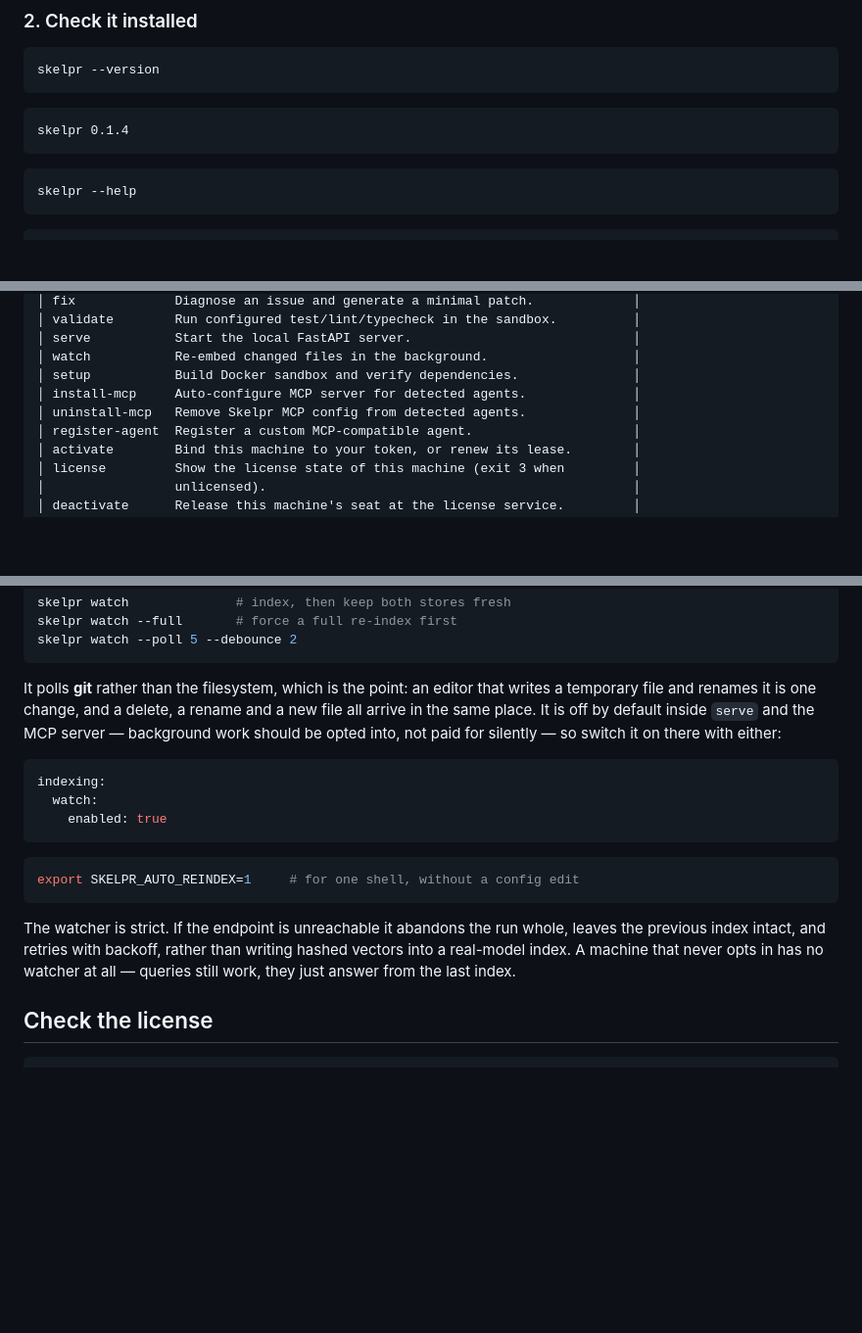
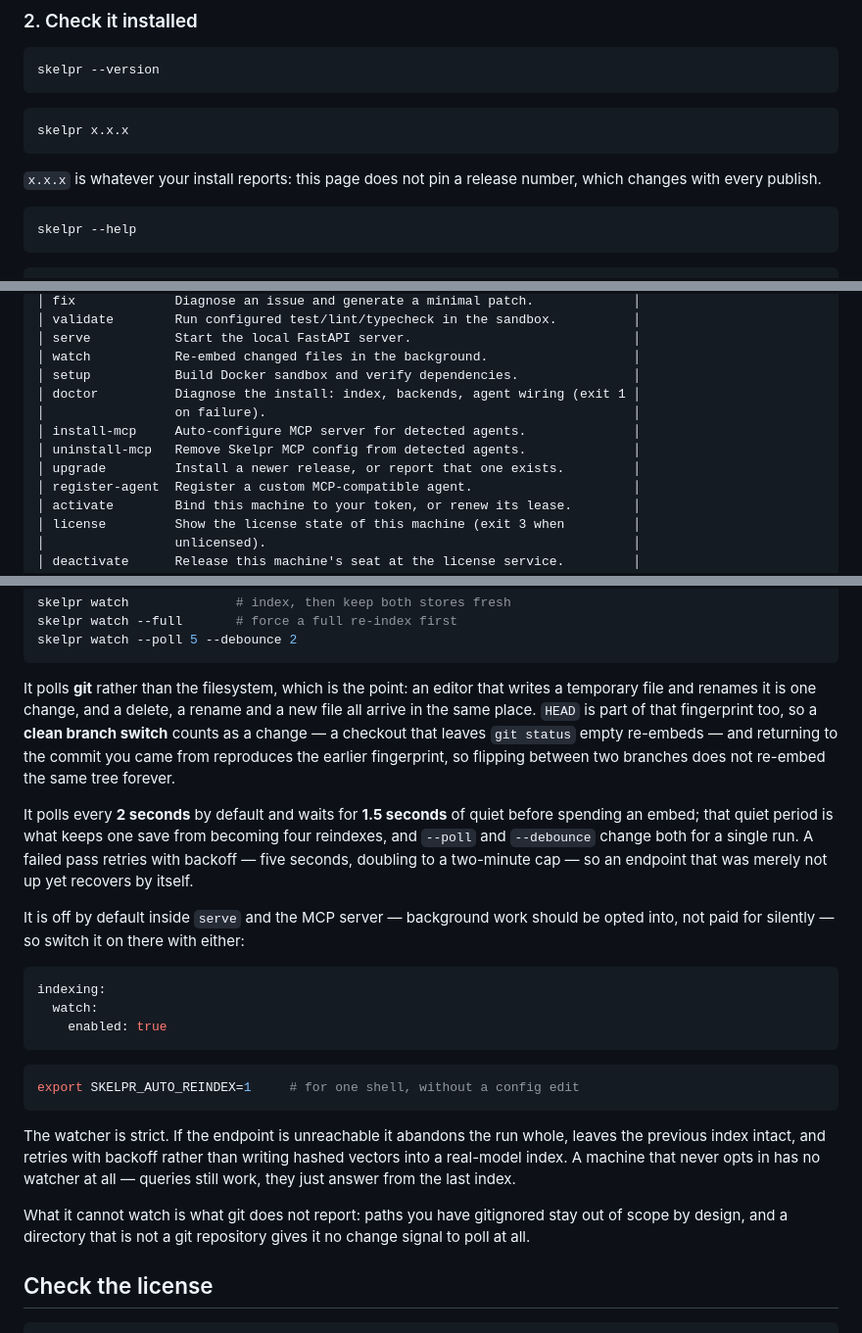
Before and after one commit to skelpr-thrive360/skelpr-website, a Markdown page: src/docs/install.md, 3 parts joined by grey strips. Shown at 98% size. Drawn GitHub-style; blank space fills up the shorter version.

Commit message:
feat: enhance installation documentation with new commands and improved clarity

````diff
--- a/src/docs/install.md
+++ b/src/docs/install.md
@@ -143,8 +143,11 @@ skelpr --version
 ```
 
 ```
-skelpr 0.1.4
+skelpr x.x.x
 ```
+
+`x.x.x` is whatever your install reports: this page does not pin a release number, which
+changes with every publish.
 
 ```bash
 skelpr --help
@@ -172,8 +175,11 @@ skelpr --help
 │ serve           Start the local FastAPI server.                             │
 │ watch           Re-embed changed files in the background.                   │
 │ setup           Build Docker sandbox and verify dependencies.               │
+│ doctor          Diagnose the install: index, backends, agent wiring (exit 1 │
+│                 on failure).                                                │
 │ install-mcp     Auto-configure MCP server for detected agents.              │
 │ uninstall-mcp   Remove Skelpr MCP config from detected agents.              │
+│ upgrade         Install a newer release, or report that one exists.         │
 │ register-agent  Register a custom MCP-compatible agent.                     │
 │ activate        Bind this machine to your token, or renew its lease.        │
 │ license         Show the license state of this machine (exit 3 when         │
@@ -286,8 +292,18 @@ skelpr watch --poll 5 --debounce 2
 
 It polls **git** rather than the filesystem, which is the point: an editor that writes a temporary
 file and renames it is one change, and a delete, a rename and a new file all arrive in the same
-place. It is off by default inside `serve` and the MCP server — background work should be opted
-into, not paid for silently — so switch it on there with either:
+place. `HEAD` is part of that fingerprint too, so a **clean branch switch** counts as a change —
+a checkout that leaves `git status` empty re-embeds — and returning to the commit you came from
+reproduces the earlier fingerprint, so flipping between two branches does not re-embed the same
+tree forever.
+
+It polls every **2 seconds** by default and waits for **1.5 seconds** of quiet before spending an
+embed; that quiet period is what keeps one save from becoming four reindexes, and `--poll` and
+`--debounce` change both for a single run. A failed pass retries with backoff — five seconds,
+doubling to a two-minute cap — so an endpoint that was merely not up yet recovers by itself.
+
+It is off by default inside `serve` and the MCP server — background work should be opted into,
+not paid for silently — so switch it on there with either:
 
 ```yaml
 indexing:
@@ -300,9 +316,12 @@ export SKELPR_AUTO_REINDEX=1     # for one shell, without a config edit
 ```
 
 The watcher is strict. If the endpoint is unreachable it abandons the run whole, leaves the
-previous index intact, and retries with backoff, rather than writing hashed vectors into a
+previous index intact, and retries with backoff rather than writing hashed vectors into a
 real-model index. A machine that never opts in has no watcher at all — queries still work, they
 just answer from the last index.
+
+What it cannot watch is what git does not report: paths you have gitignored stay out of scope by
+design, and a directory that is not a git repository gives it no change signal to poll at all.
 
 ## Check the license
 
````
Also changed, not shown: other parts of src/docs/install.md (+1 -0 lines).
